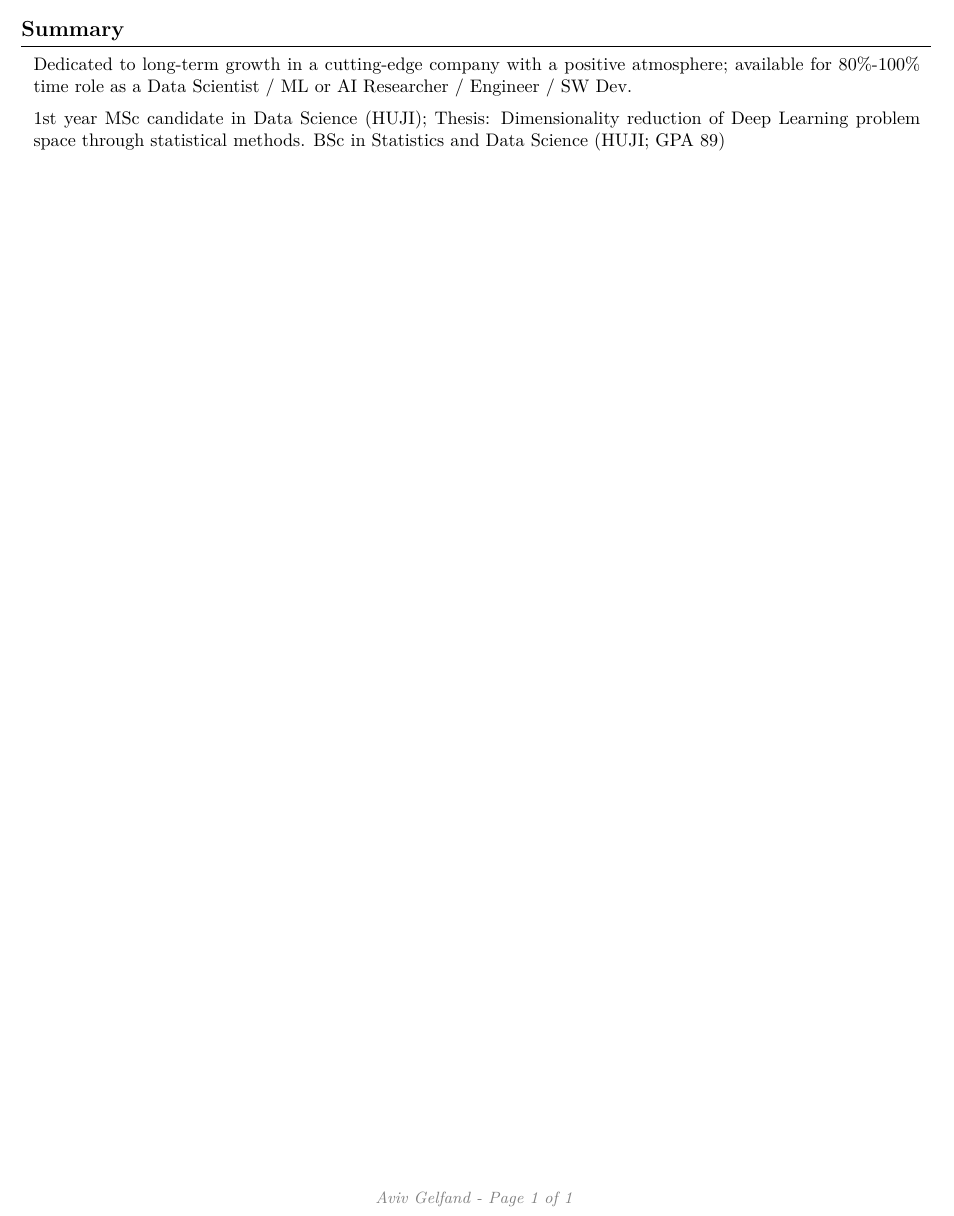
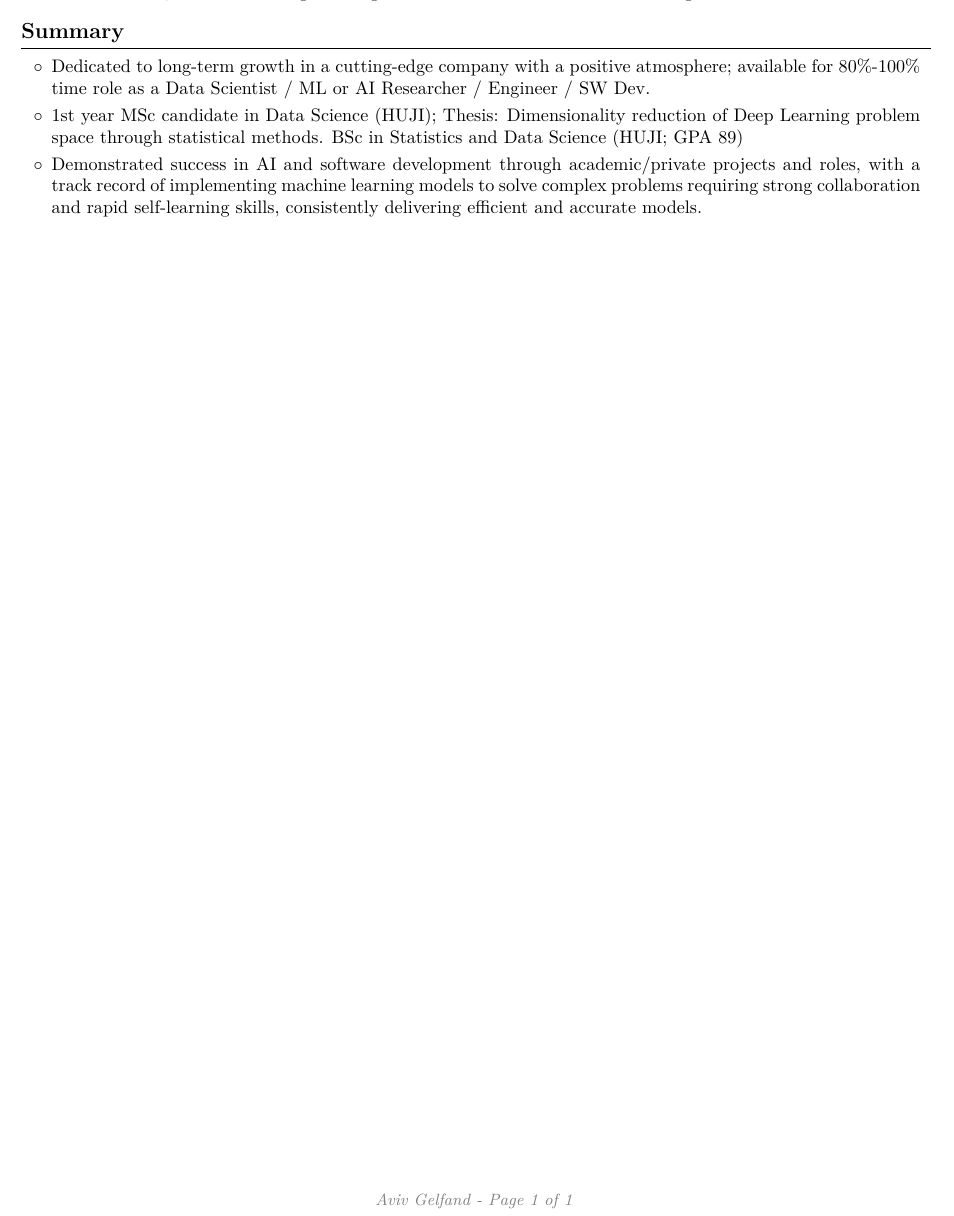
Before and after one commit to AvivGelfand/Resume, a LaTeX CV (Aviv_Gelfand_CV.tex): part of the page, cut so that both start at the same text. Compiled offline with pdfLaTeX.

Commit message:
Render the latest CV

```diff
--- a/Aviv_Gelfand_CV.tex
+++ b/Aviv_Gelfand_CV.tex
@@ -184,20 +184,19 @@
 
     \section{Summary}
 
+    \begin{onecolentry}
+        \begin{highlightsforbulletentries}
 
 
+        \item Dedicated to long-term growth in a cutting-edge company with a positive atmosphere; available for 80\%-100\% time role as a Data Scientist / ML or AI Researcher / Engineer / SW Dev.
 
-        \begin{onecolentry}
-            Dedicated to long-term growth in a cutting-edge company with a positive atmosphere; available for 80\%-100\% time role as a Data Scientist / ML or AI Researcher / Engineer / SW Dev.
-        \end{onecolentry}
+        \item 1st year MSc candidate in Data Science (HUJI); Thesis: Dimensionality reduction of Deep Learning problem space through statistical methods. BSc in Statistics and Data Science (HUJI; GPA 89)
 
-        \vspace{0.2 cm}
-
-        \begin{onecolentry}
-            1st year MSc candidate in Data Science (HUJI); Thesis: Dimensionality reduction of Deep Learning problem space through statistical methods. BSc in Statistics and Data Science (HUJI; GPA 89)
-        \end{onecolentry}
+        \item Demonstrated success in AI and software development through academic/private projects and roles, with a track record of implementing machine learning models to solve complex problems requiring strong collaboration and rapid self-learning skills, consistently delivering efficient and accurate models.
 
 
+        \end{highlightsforbulletentries}
+    \end{onecolentry}
 
 
 \end{document}
```
Also changed, not shown: Aviv_Gelfand_CV.pdf, Aviv_Gelfand_CV.png, README.md, 1 other file.
